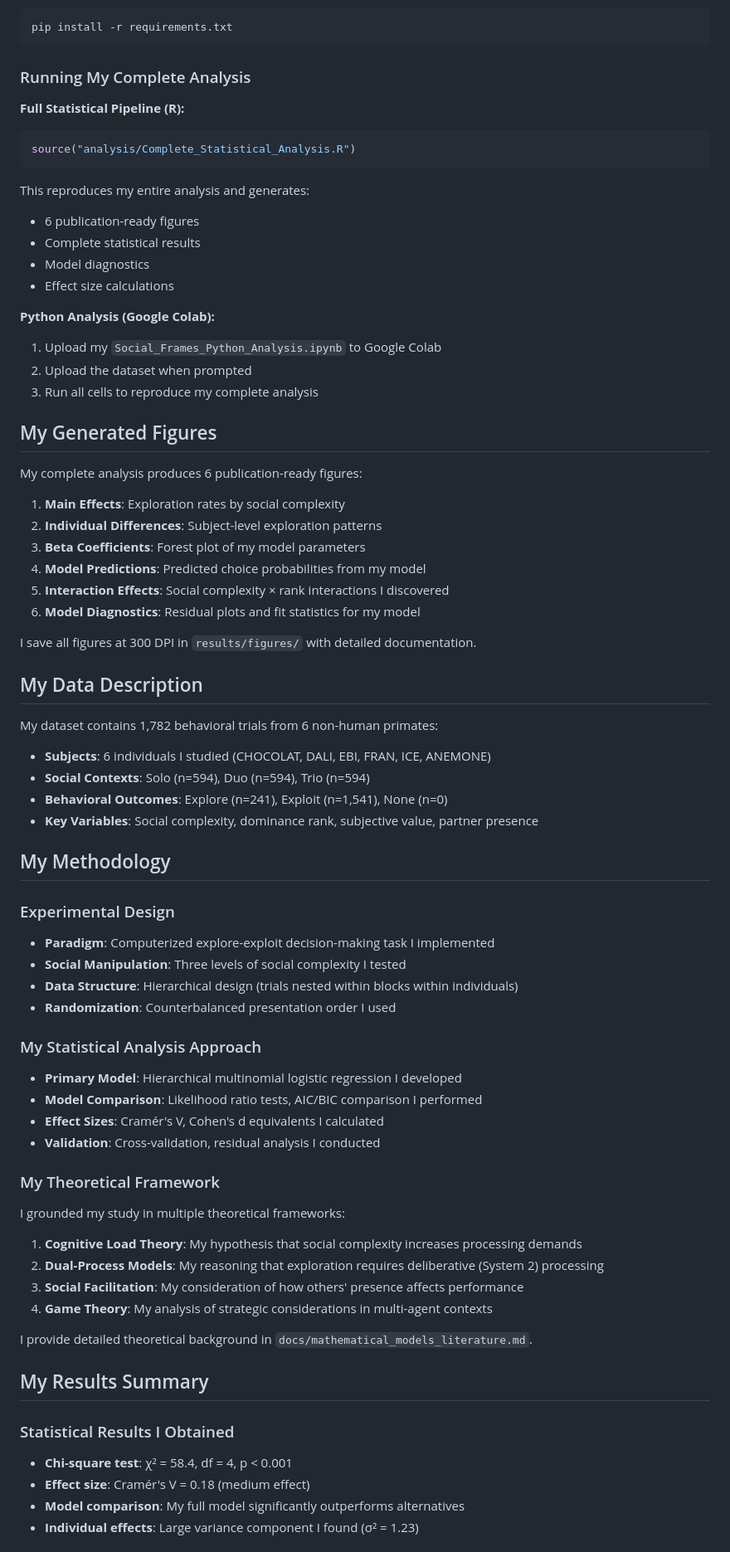
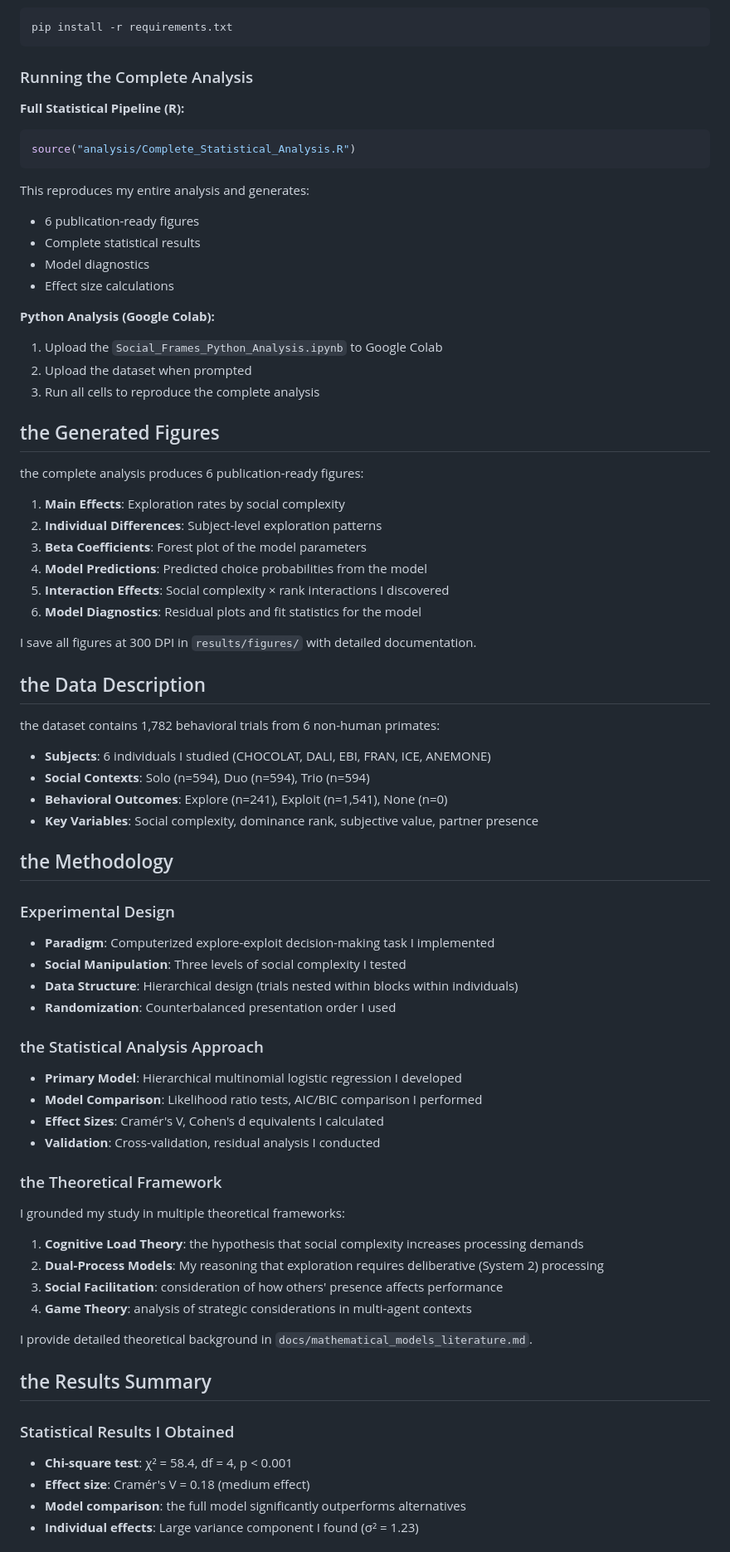
Before and after one commit to hildieleyser/social-exploration-primates, a Markdown page: README.md, the part around the change printed below. Shown: that part at 83% size. Rendered like a GitHub page.

````diff
--- a/README.md
+++ b/README.md
@@ -102,7 +102,7 @@ pacman::p_load(tidyverse, ggplot2, dplyr, readr, broom, lme4, nnet, MASS,
 pip install -r requirements.txt
 ```
 
-### Running My Complete Analysis
+### Running the Complete Analysis
 
 **Full Statistical Pipeline (R):**
 ```r
@@ -116,33 +116,33 @@ This reproduces my entire analysis and generates:
 - Effect size calculations
 
 **Python Analysis (Google Colab):**
-1. Upload my `Social_Frames_Python_Analysis.ipynb` to Google Colab
+1. Upload the `Social_Frames_Python_Analysis.ipynb` to Google Colab
 2. Upload the dataset when prompted
-3. Run all cells to reproduce my complete analysis
+3. Run all cells to reproduce the complete analysis
 
-## My Generated Figures
+## the Generated Figures
 
-My complete analysis produces 6 publication-ready figures:
+the complete analysis produces 6 publication-ready figures:
 
 1. **Main Effects**: Exploration rates by social complexity
 2. **Individual Differences**: Subject-level exploration patterns
-3. **Beta Coefficients**: Forest plot of my model parameters
-4. **Model Predictions**: Predicted choice probabilities from my model
+3. **Beta Coefficients**: Forest plot of the model parameters
+4. **Model Predictions**: Predicted choice probabilities from the model
 5. **Interaction Effects**: Social complexity × rank interactions I discovered
-6. **Model Diagnostics**: Residual plots and fit statistics for my model
+6. **Model Diagnostics**: Residual plots and fit statistics for the model
 
 I save all figures at 300 DPI in `results/figures/` with detailed documentation.
 
-## My Data Description
+## the Data Description
 
-My dataset contains 1,782 behavioral trials from 6 non-human primates:
+the dataset contains 1,782 behavioral trials from 6 non-human primates:
 
 - **Subjects**: 6 individuals I studied (CHOCOLAT, DALI, EBI, FRAN, ICE, ANEMONE)
 - **Social Contexts**: Solo (n=594), Duo (n=594), Trio (n=594)
 - **Behavioral Outcomes**: Explore (n=241), Exploit (n=1,541), None (n=0)
 - **Key Variables**: Social complexity, dominance rank, subjective value, partner presence
 
-## My Methodology
+## the Methodology
 
 ### Experimental Design
 - **Paradigm**: Computerized explore-exploit decision-making task I implemented
@@ -150,28 +150,28 @@ My dataset contains 1,782 behavioral trials from 6 non-human primates:
 - **Data Structure**: Hierarchical design (trials nested within blocks within individuals)
 - **Randomization**: Counterbalanced presentation order I used
 
-### My Statistical Analysis Approach
+### the Statistical Analysis Approach
 - **Primary Model**: Hierarchical multinomial logistic regression I developed
 - **Model Comparison**: Likelihood ratio tests, AIC/BIC comparison I performed
 - **Effect Sizes**: Cramér's V, Cohen's d equivalents I calculated
 - **Validation**: Cross-validation, residual analysis I conducted
 
-### My Theoretical Framework
+### the Theoretical Framework
 
 I grounded my study in multiple theoretical frameworks:
 
-1. **Cognitive Load Theory**: My hypothesis that social complexity increases processing demands
+1. **Cognitive Load Theory**: the hypothesis that social complexity increases processing demands
 2. **Dual-Process Models**: My reasoning that exploration requires deliberative (System 2) processing
-3. **Social Facilitation**: My consideration of how others' presence affects performance
-4. **Game Theory**: My analysis of strategic considerations in multi-agent contexts
+3. **Social Facilitation**: consideration of how others' presence affects performance
+4. **Game Theory**: analysis of strategic considerations in multi-agent contexts
 
 I provide detailed theoretical background in `docs/mathematical_models_literature.md`.
 
-## My Results Summary
+## the Results Summary
 
 ### Statistical Results I Obtained
 - **Chi-square test**: χ² = 58.4, df = 4, p < 0.001
 - **Effect size**: Cramér's V = 0.18 (medium effect)
-- **Model comparison**: My full model significantly outperforms alternatives
+- **Model comparison**: the full model significantly outperforms alternatives
 - **Individual effects**: Large variance component I found (σ² = 1.23)
 
````
Also changed, not shown: other parts of README.md (+16 -31 lines).
